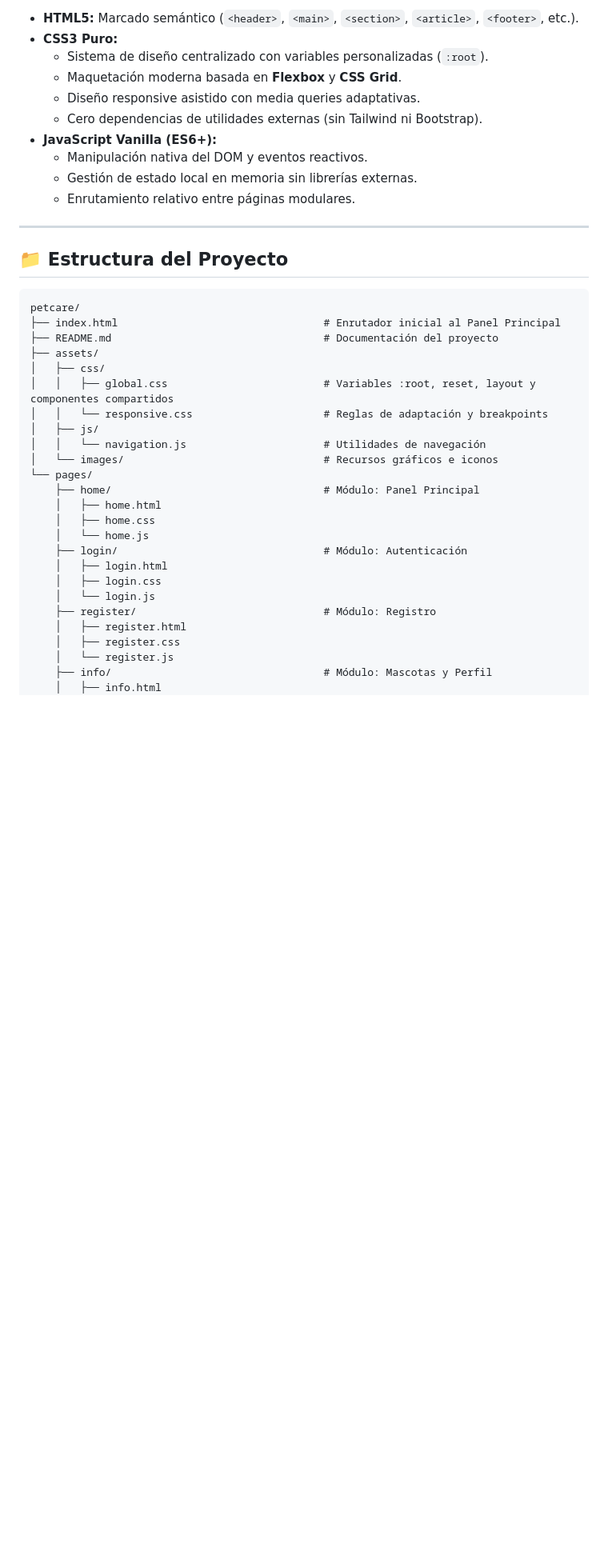
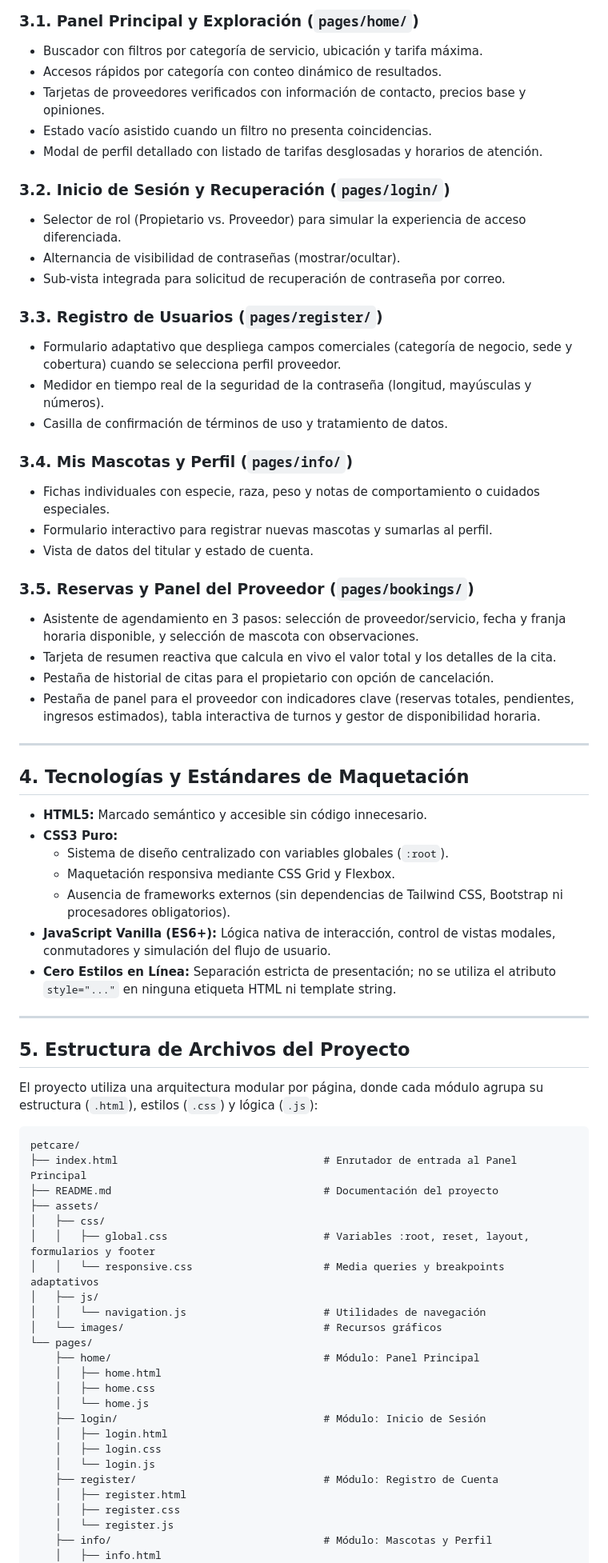
Before and after one commit to diegopolor/PetCare, a Markdown page: README.md, the part around one of its changes. Shown at 80% size. GitHub-like rendering; blank space fills up the shorter version.

Commit message:
feat: readme updated

````diff
--- a/README.md
+++ b/README.md
@@ -51,40 +33,71 @@ La arquitectura del proyecto está completamente modularizada por responsabilida
 
-- **HTML5:** Marcado semántico (`<header>`, `<main>`, `<section>`, `<article>`, `<footer>`, etc.).
-- **CSS3 Puro:**
-  - Sistema de diseño centralizado con variables personalizadas (`:root`).
-  - Maquetación moderna basada en **Flexbox** y **CSS Grid**.
-  - Diseño responsive asistido con media queries adaptativas.
-  - Cero dependencias de utilidades externas (sin Tailwind ni Bootstrap).
-- **JavaScript Vanilla (ES6+):**
-  - Manipulación nativa del DOM y eventos reactivos.
-  - Gestión de estado local en memoria sin librerías externas.
-  - Enrutamiento relativo entre páginas modulares.
+### 3.1. Panel Principal y Exploración (`pages/home/`)
+- Buscador con filtros por categoría de servicio, ubicación y tarifa máxima.
+- Accesos rápidos por categoría con conteo dinámico de resultados.
+- Tarjetas de proveedores verificados con información de contacto, precios base y opiniones.
+- Estado vacío asistido cuando un filtro no presenta coincidencias.
+- Modal de perfil detallado con listado de tarifas desglosadas y horarios de atención.
+
+### 3.2. Inicio de Sesión y Recuperación (`pages/login/`)
+- Selector de rol (Propietario vs. Proveedor) para simular la experiencia de acceso diferenciada.
+- Alternancia de visibilidad de contraseñas (mostrar/ocultar).
+- Sub-vista integrada para solicitud de recuperación de contraseña por correo.
+
+### 3.3. Registro de Usuarios (`pages/register/`)
+- Formulario adaptativo que despliega campos comerciales (categoría de negocio, sede y cobertura) cuando se selecciona perfil proveedor.
+- Medidor en tiempo real de la seguridad de la contraseña (longitud, mayúsculas y números).
+- Casilla de confirmación de términos de uso y tratamiento de datos.
+
+### 3.4. Mis Mascotas y Perfil (`pages/info/`)
+- Fichas individuales con especie, raza, peso y notas de comportamiento o cuidados especiales.
+- Formulario interactivo para registrar nuevas mascotas y sumarlas al perfil.
+- Vista de datos del titular y estado de cuenta.
+
+### 3.5. Reservas y Panel del Proveedor (`pages/bookings/`)
+- Asistente de agendamiento en 3 pasos: selección de proveedor/servicio, fecha y franja horaria disponible, y selección de mascota con observaciones.
+- Tarjeta de resumen reactiva que calcula en vivo el valor total y los detalles de la cita.
+- Pestaña de historial de citas para el propietario con opción de cancelación.
+- Pestaña de panel para el proveedor con indicadores clave (reservas totales, pendientes, ingresos estimados), tabla interactiva de turnos y gestor de disponibilidad horaria.
 
 ---
 
-## 📁 Estructura del Proyecto
+## 4. Tecnologías y Estándares de Maquetación
+
+- **HTML5:** Marcado semántico y accesible sin código innecesario.
+- **CSS3 Puro:**
+  - Sistema de diseño centralizado con variables globales (`:root`).
+  - Maquetación responsiva mediante CSS Grid y Flexbox.
+  - Ausencia de frameworks externos (sin dependencias de Tailwind CSS, Bootstrap ni procesadores obligatorios).
+- **JavaScript Vanilla (ES6+):** Lógica nativa de interacción, control de vistas modales, conmutadores y simulación del flujo de usuario.
+- **Cero Estilos en Línea:** Separación estricta de presentación; no se utiliza el atributo `style="..."` en ninguna etiqueta HTML ni template string.
+
+---
+
+## 5. Estructura de Archivos del Proyecto
+
+El proyecto utiliza una arquitectura modular por página, donde cada módulo agrupa su estructura (`.html`), estilos (`.css`) y lógica (`.js`):
 
 ```text
 petcare/
-├── index.html                                 # Enrutador inicial al Panel Principal
+├── index.html                                 # Enrutador de entrada al Panel Principal
 ├── README.md                                  # Documentación del proyecto
 ├── assets/
 │   ├── css/
-│   │   ├── global.css                         # Variables :root, reset, layout y componentes compartidos
-│   │   └── responsive.css                     # Reglas de adaptación y breakpoints
+│   │   ├── global.css                         # Variables :root, reset, layout, formularios y footer
+│   │   └── responsive.css                     # Media queries y breakpoints adaptativos
 │   ├── js/
 │   │   └── navigation.js                      # Utilidades de navegación
-│   └── images/                                # Recursos gráficos e iconos
+│   └── images/                                # Recursos gráficos
 └── pages/
     ├── home/                                  # Módulo: Panel Principal
     │   ├── home.html
     │   ├── home.css
     │   └── home.js
-    ├── login/                                 # Módulo: Autenticación
+    ├── login/                                 # Módulo: Inicio de Sesión
     │   ├── login.html
     │   ├── login.css
     │   └── login.js
-    ├── register/                              # Módulo: Registro
+    ├── register/                              # Módulo: Registro de Cuenta
     │   ├── register.html
     │   ├── register.css
     │   └── register.js
````
Also changed, not shown: other parts of README.md (+29 -56 lines).
